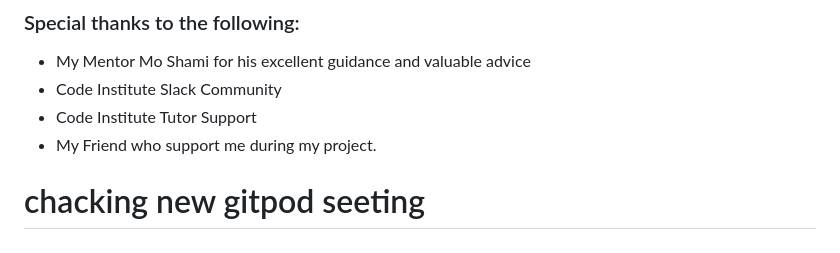
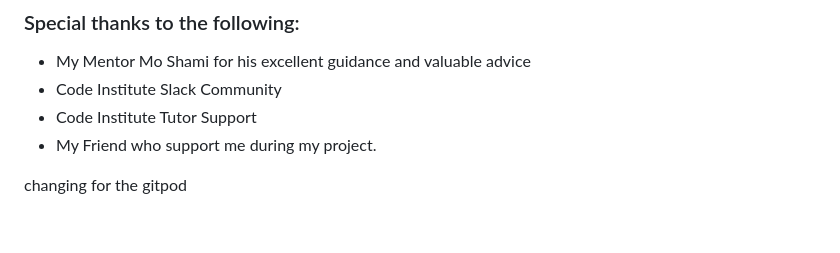
Before and after one commit to Muzaffar-Ahmad10/Final-ECommerce, a Markdown page: README.md, the part around the change. Drawn GitHub-style.

Commit message:
chacking gitpod

```diff
--- a/README.md
+++ b/README.md
@@ -339,4 +339,4 @@ You can clone the repository by following these steps:
 - Code Institute Tutor Support
 - My Friend who support me during my project.
 
-# chacking new gitpod seeting
+changing for the gitpod
```
